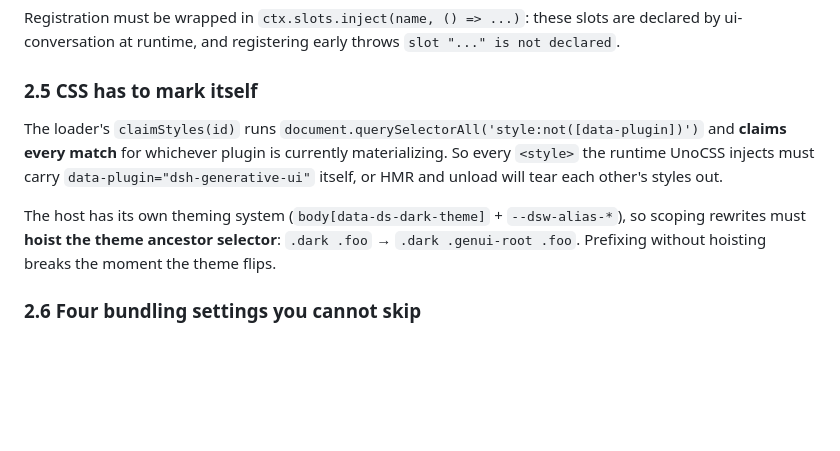
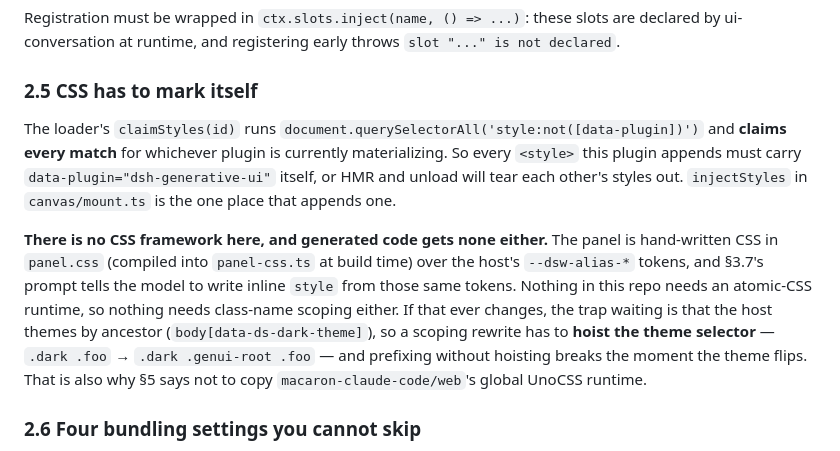
Before and after one commit to CNSeniorious000/dsh-generative-ui, a Markdown page: CLAUDE.md, the part around the change. Rendered like a GitHub page; blank space fills up the shorter version.

Commit message:
stop describing a UnoCSS runtime this plugin does not have
2.5 said every style the runtime UnoCSS injects must mark itself, and that scoping rewrites must hoist the theme selector. There is no UnoCSS here — no dependency, no config, no import — and no scoping rewrite either: the panel is hand-written CSS over the host's tokens and generated code gets inline style from the same tokens. Kept the data-plugin rule, which is real, and left the hoisting trap as a conditional.

```diff
--- a/CLAUDE.md
+++ b/CLAUDE.md
@@ -76,9 +76,9 @@ Registration must be wrapped in `ctx.slots.inject(name, () => ...)`: these slots
 
 ### 2.5 CSS has to mark itself
 
-The loader's `claimStyles(id)` runs `document.querySelectorAll('style:not([data-plugin])')` and **claims every match** for whichever plugin is currently materializing. So every `<style>` the runtime UnoCSS injects must carry `data-plugin="dsh-generative-ui"` itself, or HMR and unload will tear each other's styles out.
+The loader's `claimStyles(id)` runs `document.querySelectorAll('style:not([data-plugin])')` and **claims every match** for whichever plugin is currently materializing. So every `<style>` this plugin appends must carry `data-plugin="dsh-generative-ui"` itself, or HMR and unload will tear each other's styles out. `injectStyles` in `canvas/mount.ts` is the one place that appends one.
 
-The host has its own theming system (`body[data-ds-dark-theme]` + `--dsw-alias-*`), so scoping rewrites must **hoist the theme ancestor selector**: `.dark .foo` → `.dark .genui-root .foo`. Prefixing without hoisting breaks the moment the theme flips.
+**There is no CSS framework here, and generated code gets none either.** The panel is hand-written CSS in `panel.css` (compiled into `panel-css.ts` at build time) over the host's `--dsw-alias-*` tokens, and §3.7's prompt tells the model to write inline `style` from those same tokens. Nothing in this repo needs an atomic-CSS runtime, so nothing needs class-name scoping either. If that ever changes, the trap waiting is that the host themes by ancestor (`body[data-ds-dark-theme]`), so a scoping rewrite has to **hoist the theme selector** — `.dark .foo` → `.dark .genui-root .foo` — and prefixing without hoisting breaks the moment the theme flips. That is also why §5 says not to copy `macaron-claude-code/web`'s global UnoCSS runtime.
 
 ### 2.6 Four bundling settings you cannot skip
 
```
